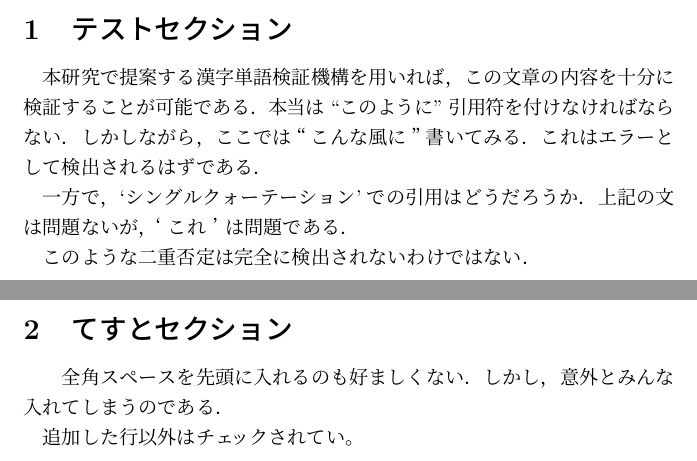
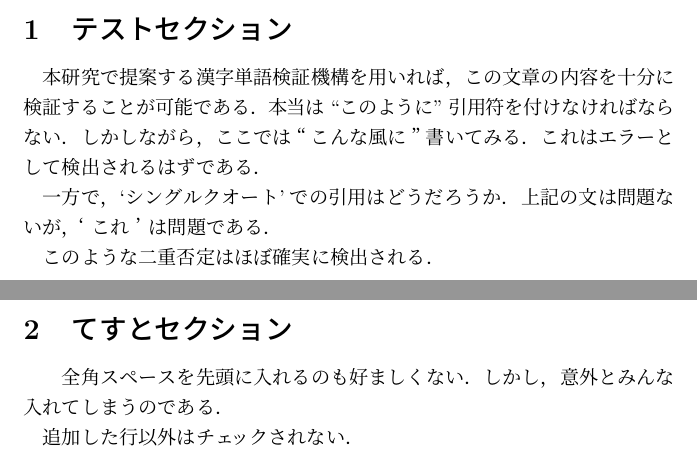
Before and after one commit to pman0214/tex-textlint-redpen-example, a LaTeX document (main.tex, which reads sect01.tex, sect02.tex): two parts of pages 2 and 3 of 3, joined at a grey line, cut so that both start at the same text. Compiled offline with pLaTeX and dvipdfmx.

Commit message:
Apply suggestions from code review
Co-authored-by: github-actions[bot] <41898282+github-actions[bot]@users.noreply.github.com>

```diff
--- a/sect01.tex
+++ b/sect01.tex
@@ -5,7 +5,7 @@
 しかしながら，ここでは“こんな風に”書いてみる．
 これはエラーとして検出されるはずである．
 
-一方で，`シングルクォーテーション'での引用はどうだろうか．
+一方で，`シングルクオート'での引用はどうだろうか．
 上記の文は問題ないが，‘これ’は問題である．
 
-このような二重否定は完全に検出されないわけではない．
+このような二重否定はほぼ確実に検出される．
--- a/sect02.tex
+++ b/sect02.tex
@@ -3,4 +3,4 @@
 　全角スペースを先頭に入れるのも好ましくない．
 しかし，意外とみんな入れてしまうのである．
 
-追加した行以外はチェックされてい。
+追加した行以外はチェックされない．
```
